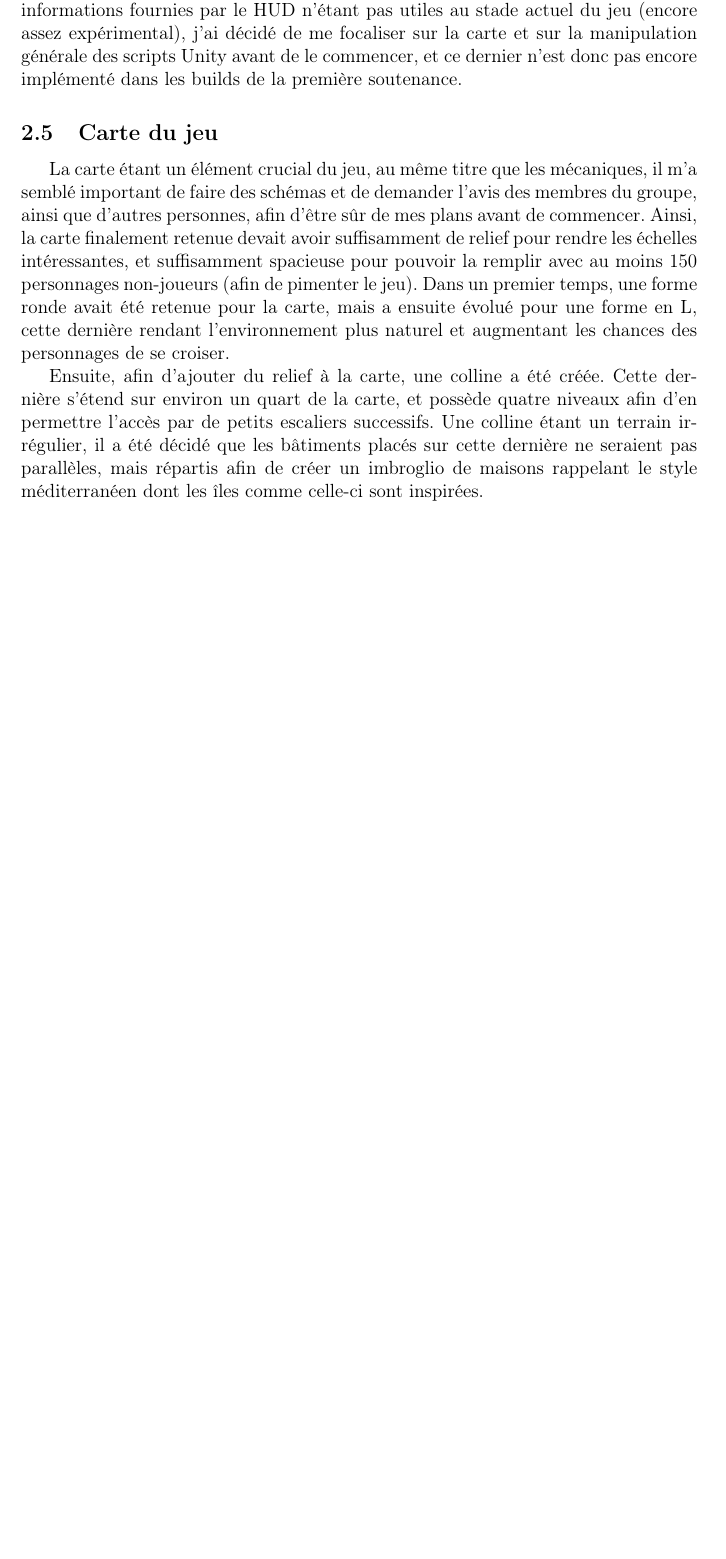
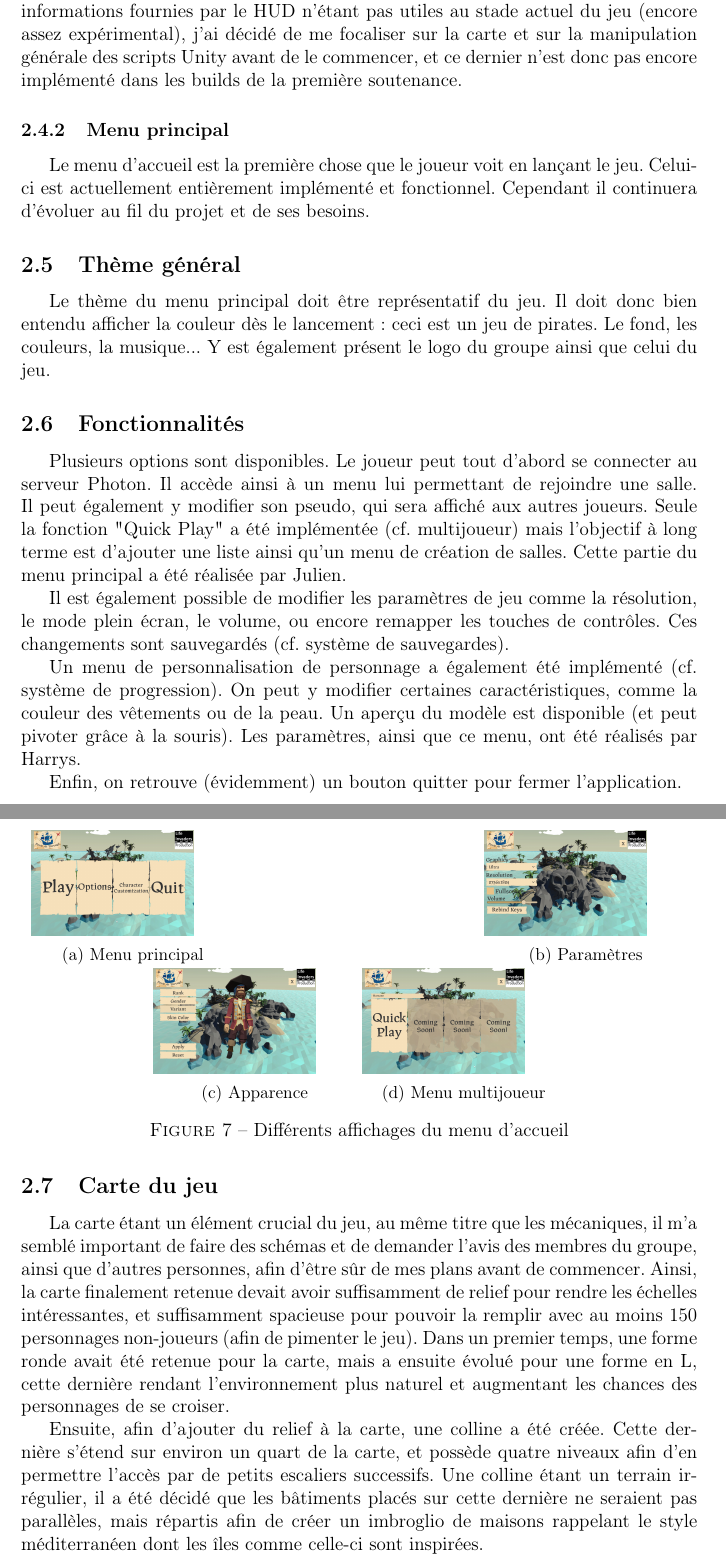
Before and after one commit to LifeInvaders/doc, a LaTeX thesis (first defense thesis/doc.tex, which reads first defense thesis/sections/menus.tex): part of page 9 of 14 before the commit and two parts of pages 10 and 11 of 15 after it, the two joined at a grey line, cut so that both start at the same text, the shorter picture padded with empty space. Compiled offline with pdfLaTeX.

Commit message:
Added moar Photon

```diff
--- a/first defense thesis/doc.tex
+++ b/first defense thesis/doc.tex
@@ -132,5 +135,8 @@ Nous avons pu apprendre de nombreuses choses, se dépaser, sortir de notre zone
         \subsubsection{HUD}
         \subfile{sections/hud.tex} % sous-partie dans HUD.tex
+        \subsubsection{Menu principal}
+        \subfile{sections/menus.tex}
+        \newpage
 
 
     % ////////////////////////////////////////////////
--- a/first defense thesis/sections/menus.tex
+++ b/first defense thesis/sections/menus.tex
@@ -2,23 +2,18 @@
 
 \begin{document}
 
-Les interfaces sont une partie importante de tout jeu. Elles permettent de donner
-au joueur plus de contrôle sur son expérience et de présenter les informations
-nécessaires de façon claire, facilement accessible et si possible esthétique.
-Un progrès important a été fait quant à la création d'interfaces.
-
-\subsection{Menu d'accueil}
     Le menu d'accueil est la première chose que le joueur voit en lançant le jeu.
     Celui-ci est actuellement entièrement implémenté et fonctionnel. Cependant il continuera
     d'évoluer au fil du projet et de ses besoins.
 
-    \subsubsection{Thème général}
+
+    \subsection{Thème général}
     Le thème du menu principal doit être représentatif du jeu. Il doit donc bien entendu
     afficher la couleur dès le lancement: ceci est un jeu de pirates.
     Le fond, les couleurs, la musique... Y est également présent le logo du
     groupe ainsi que celui du jeu.
 
-    \subsubsection{Fonctionnalités}
+    \subsection{Fonctionnalités}
     Plusieurs options sont disponibles. Le joueur peut tout d'abord se connecter
     au serveur Photon. Il accède ainsi à un menu lui permettant de rejoindre une
     salle. Il peut également y modifier son pseudo, qui sera affiché aux autres
```
Also changed, not shown: first defense thesis/sections/reseau.tex (+3 -0 lines), first defense thesis/doc.tex (3 more changed lines), 1 other file.
